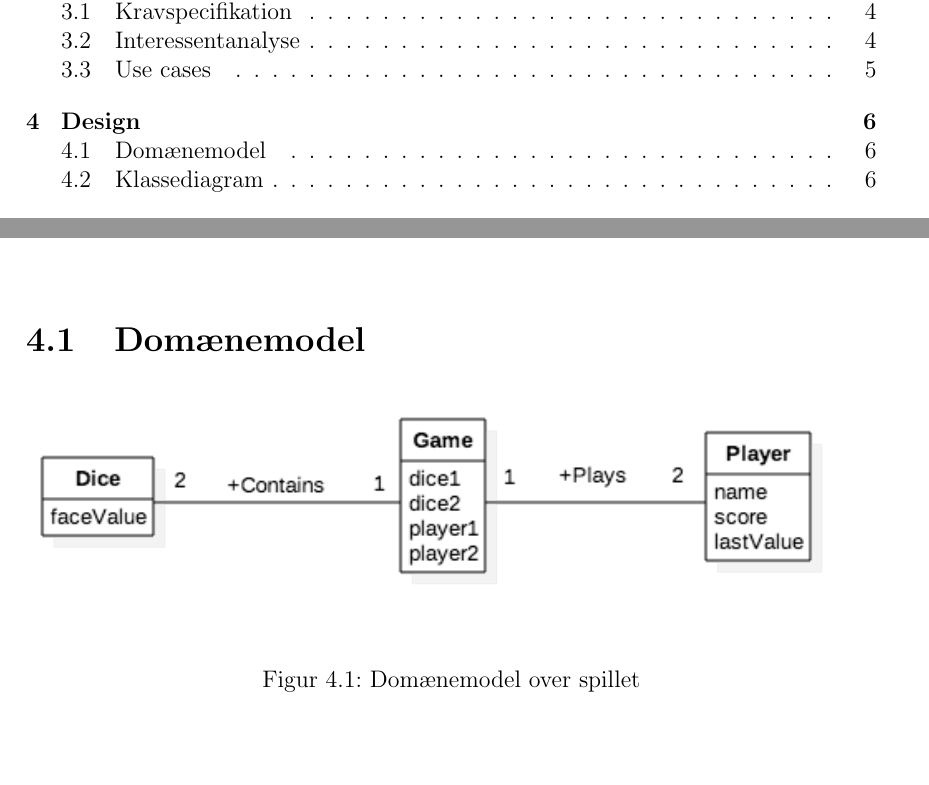
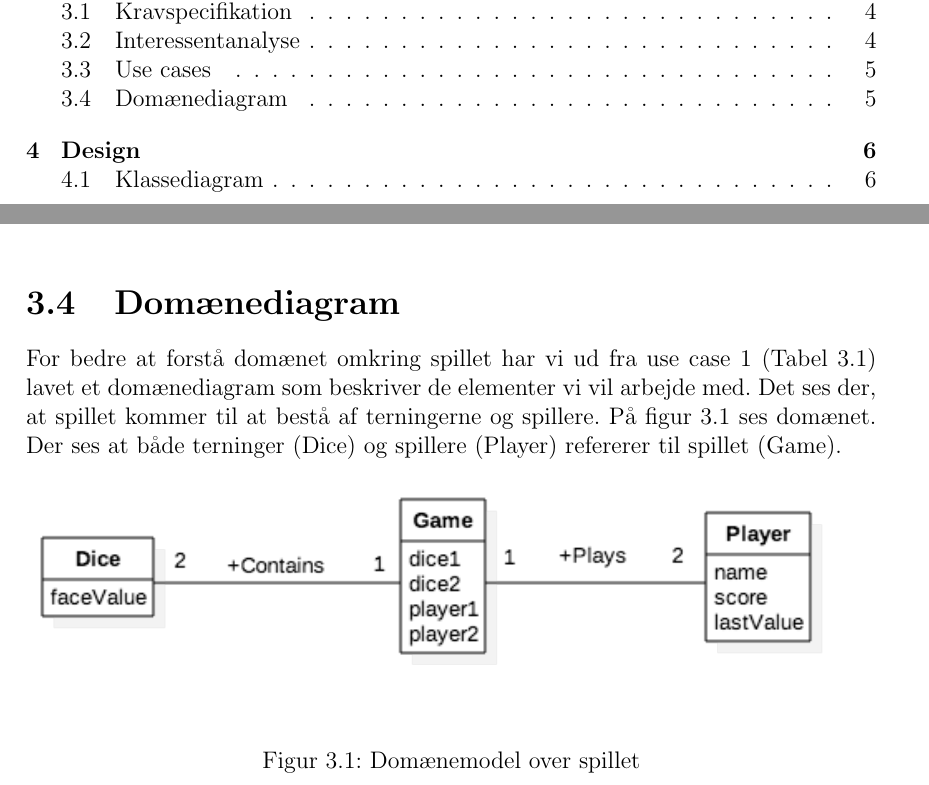
Before and after one commit to group-18/cdio-report, a LaTeX document (Project.tex, which reads chapters/Analyse.tex, chapters/Design.tex): two parts of pages 3 and 8 of 13 before the commit and two parts of pages 3 and 7 of 13 after it, joined at a grey line, cut so that both start at the same text, the shorter picture padded with empty space. Compiled offline with pdfLaTeX.

Commit message:
Opdater domænediagram tekst

```diff
--- a/chapters/Analyse.tex
+++ b/chapters/Analyse.tex
@@ -59,3 +59,18 @@ I dette kapitel vil vi gennemgå kravspecifikation til programmet, samt optegne
         \label{usecase:1}
     \end{center}
 \end{table}
+
+\section{Domænediagram}
+
+For bedre at forstå domænet omkring spillet har vi ud fra use case 1 (Tabel \ref{usecase:1}) lavet et domænediagram som beskriver de elementer vi vil arbejde med.
+Det ses der, at spillet kommer til at bestå af terningerne og spillere.
+På figur \ref{fig:domaenemodel} ses domænet.
+Der ses at både terninger (Dice) og spillere (Player) refererer til spillet (Game).
+
+\begin{figure}[h]
+    \begin{center}
+        \includegraphics[width=15cm]{graphics/Domaenemodel}
+        \caption{Domænemodel over spillet}
+        \label{fig:domaenemodel}
+    \end{center}
+\end{figure}
--- a/chapters/Design.tex
+++ b/chapters/Design.tex
@@ -1,8 +1 @@
 \chapter{Design}
-
-\section{Domænemodel}
-
-\begin{figure}[h]
-    \begin{center}
-        \includegraphics[width=15cm]{graphics/Domaenemodel}
-        \caption{Domænemodel over spillet}
```
Also changed, not shown: chapters/Design.tex (3 more changed lines).
